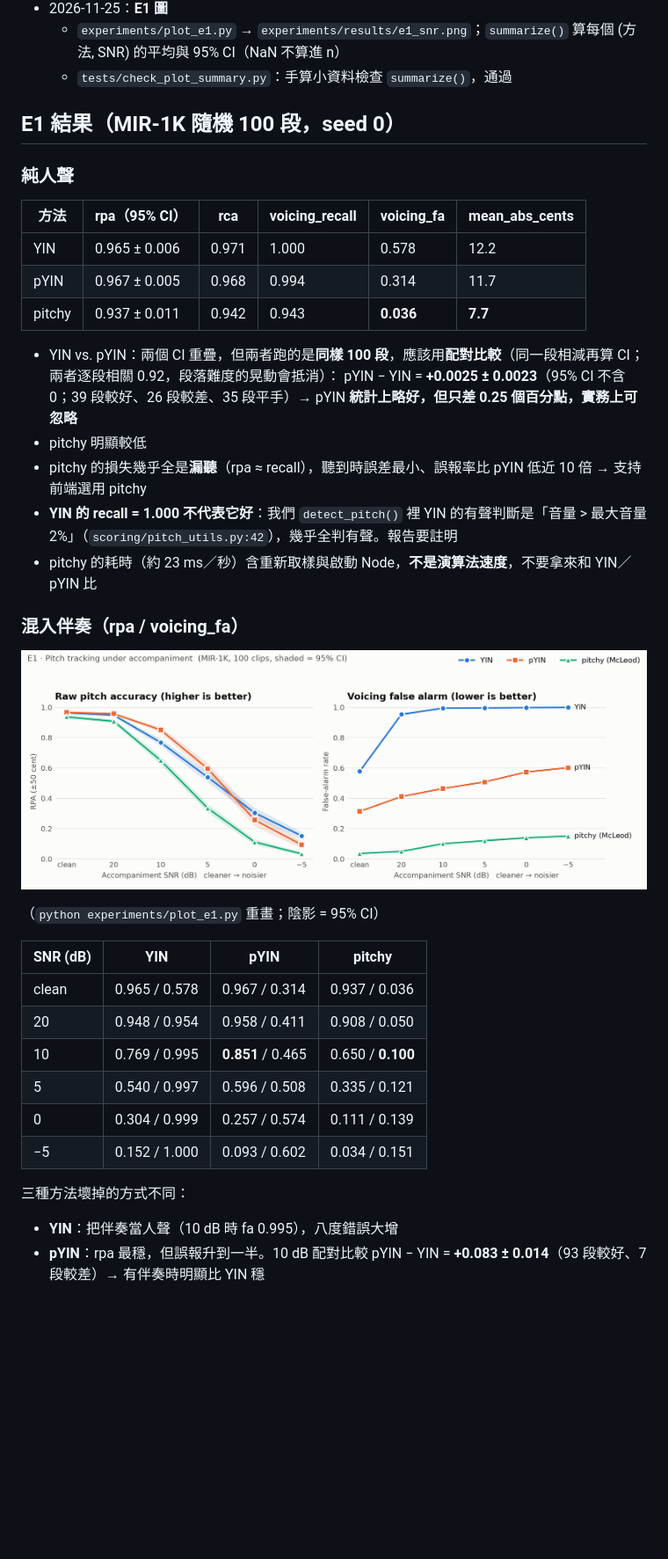
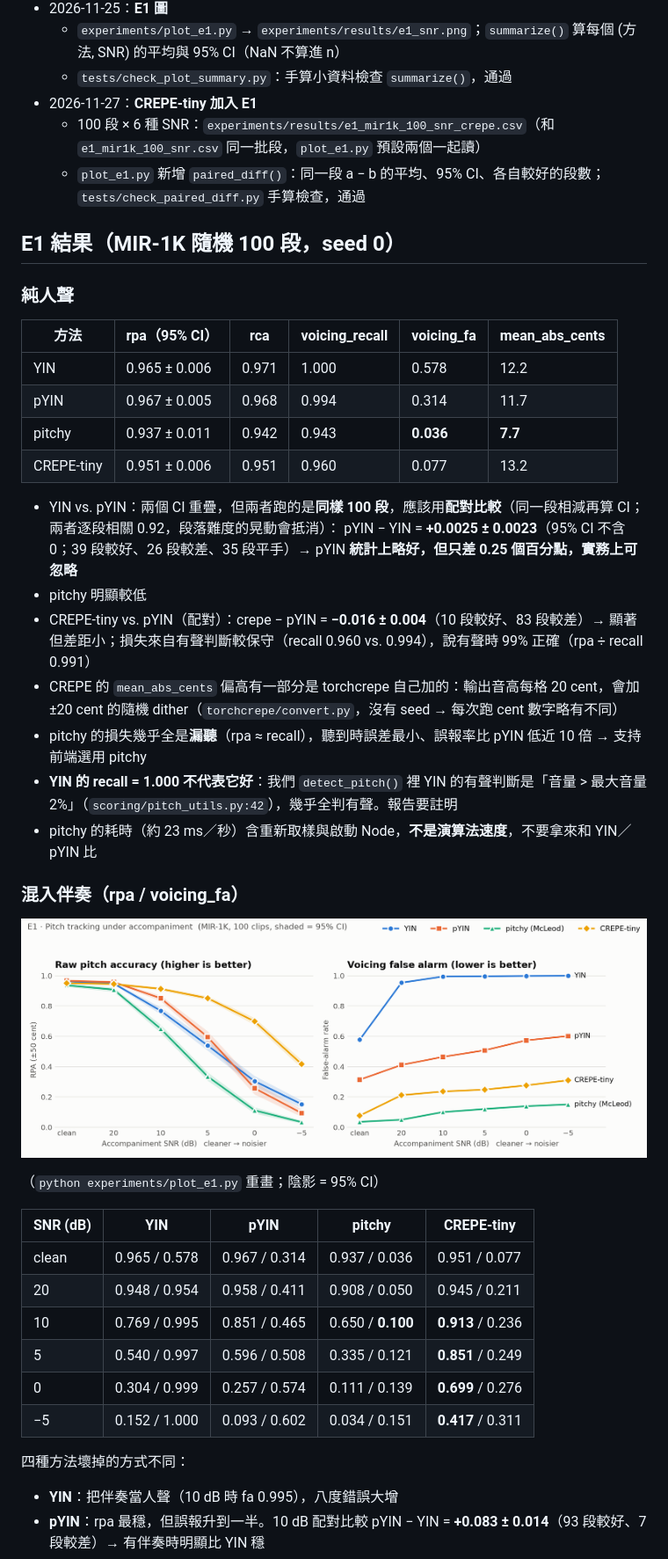
Before and after one commit to pkboie/smart-karaoke, a Markdown page: docs/members/6-pkboie.md, the part around one of its changes. Shown at 88% size. GitHub-like rendering; pictures changed too: experiments/results/e1_snr.png; blank space fills up the shorter version.

Commit message:
pitch: CREPE-tiny 加入 E1 與配對比較

```diff
--- a/docs/members/6-pkboie.md
+++ b/docs/members/6-pkboie.md
@@ -34,6 +35,9 @@
 - 2026-11-25：**E1 圖**
   - `experiments/plot_e1.py` → `experiments/results/e1_snr.png`；`summarize()` 算每個 (方法, SNR) 的平均與 95% CI（NaN 不算進 n）
   - `tests/check_plot_summary.py`：手算小資料檢查 `summarize()`，通過
+- 2026-11-27：**CREPE-tiny 加入 E1**
+  - 100 段 × 6 種 SNR：`experiments/results/e1_mir1k_100_snr_crepe.csv`（和 `e1_mir1k_100_snr.csv` 同一批段，`plot_e1.py` 預設兩個一起讀）
+  - `plot_e1.py` 新增 `paired_diff()`：同一段 a − b 的平均、95% CI、各自較好的段數；`tests/check_paired_diff.py` 手算檢查，通過
 
 ## E1 結果（MIR-1K 隨機 100 段，seed 0）
 
@@ -44,10 +48,13 @@
 | YIN | 0.965 ± 0.006 | 0.971 | 1.000 | 0.578 | 12.2 |
 | pYIN | 0.967 ± 0.005 | 0.968 | 0.994 | 0.314 | 11.7 |
 | pitchy | 0.937 ± 0.011 | 0.942 | 0.943 | **0.036** | **7.7** |
+| CREPE-tiny | 0.951 ± 0.006 | 0.951 | 0.960 | 0.077 | 13.2 |
 
 - YIN vs. pYIN：兩個 CI 重疊，但兩者跑的是**同樣 100 段**，應該用**配對比較**（同一段相減再算 CI；兩者逐段相關 0.92，段落難度的晃動會抵消）：
   pYIN − YIN = **+0.0025 ± 0.0023**（95% CI 不含 0；39 段較好、26 段較差、35 段平手）→ pYIN **統計上略好，但只差 0.25 個百分點，實務上可忽略**
 - pitchy 明顯較低
+- CREPE-tiny vs. pYIN（配對）：crepe − pYIN = **−0.016 ± 0.004**（10 段較好、83 段較差）→ 顯著但差距小；損失來自有聲判斷較保守（recall 0.960 vs. 0.994），說有聲時 99% 正確（rpa ÷ recall 0.991）
+- CREPE 的 `mean_abs_cents` 偏高有一部分是 torchcrepe 自己加的：輸出音高每格 20 cent，會加 ±20 cent 的隨機 dither（`torchcrepe/convert.py`，沒有 seed → 每次跑 cent 數字略有不同）
 - pitchy 的損失幾乎全是**漏聽**（rpa ≈ recall），聽到時誤差最小、誤報率比 pYIN 低近 10 倍 → 支持前端選用 pitchy
 - **YIN 的 recall = 1.000 不代表它好**：我們 `detect_pitch()` 裡 YIN 的有聲判斷是「音量 > 最大音量 2%」（`scoring/pitch_utils.py:42`），幾乎全判有聲。報告要註明
 - pitchy 的耗時（約 23 ms／秒）含重新取樣與啟動 Node，**不是演算法速度**，不要拿來和 YIN／pYIN 比
@@ -58,16 +65,16 @@
 
 （`python experiments/plot_e1.py` 重畫；陰影 = 95% CI）
 
-| SNR (dB) | YIN | pYIN | pitchy |
-| --- | --- | --- | --- |
-| clean | 0.965 / 0.578 | 0.967 / 0.314 | 0.937 / 0.036 |
-| 20 | 0.948 / 0.954 | 0.958 / 0.411 | 0.908 / 0.050 |
-| 10 | 0.769 / 0.995 | **0.851** / 0.465 | 0.650 / **0.100** |
-| 5 | 0.540 / 0.997 | 0.596 / 0.508 | 0.335 / 0.121 |
-| 0 | 0.304 / 0.999 | 0.257 / 0.574 | 0.111 / 0.139 |
-| −5 | 0.152 / 1.000 | 0.093 / 0.602 | 0.034 / 0.151 |
+| SNR (dB) | YIN | pYIN | pitchy | CREPE-tiny |
+| --- | --- | --- | --- | --- |
+| clean | 0.965 / 0.578 | 0.967 / 0.314 | 0.937 / 0.036 | 0.951 / 0.077 |
+| 20 | 0.948 / 0.954 | 0.958 / 0.411 | 0.908 / 0.050 | 0.945 / 0.211 |
+| 10 | 0.769 / 0.995 | 0.851 / 0.465 | 0.650 / **0.100** | **0.913** / 0.236 |
+| 5 | 0.540 / 0.997 | 0.596 / 0.508 | 0.335 / 0.121 | **0.851** / 0.249 |
+| 0 | 0.304 / 0.999 | 0.257 / 0.574 | 0.111 / 0.139 | **0.699** / 0.276 |
+| −5 | 0.152 / 1.000 | 0.093 / 0.602 | 0.034 / 0.151 | **0.417** / 0.311 |
 
-三種方法壞掉的方式不同：
+四種方法壞掉的方式不同：
 - **YIN**：把伴奏當人聲（10 dB 時 fa 0.995），八度錯誤大增
 - **pYIN**：rpa 最穩，但誤報升到一半。10 dB 配對比較 pYIN − YIN = **+0.083 ± 0.014**（93 段較好、7 段較差）→ 有伴奏時明顯比 YIN 穩
 - **0 dB 以下 YIN 的 rpa 反超 pYIN 是假象**：YIN 每格都判有聲（recall 1.000），不會因漏判失分；看「聽到的格子答對幾成」（rpa ÷ recall），0 dB 時 YIN 0.30、pYIN 0.37、pitchy 0.49
```
Also changed, not shown: other parts of docs/members/6-pkboie.md (+15 -5 lines), 4 other files.
